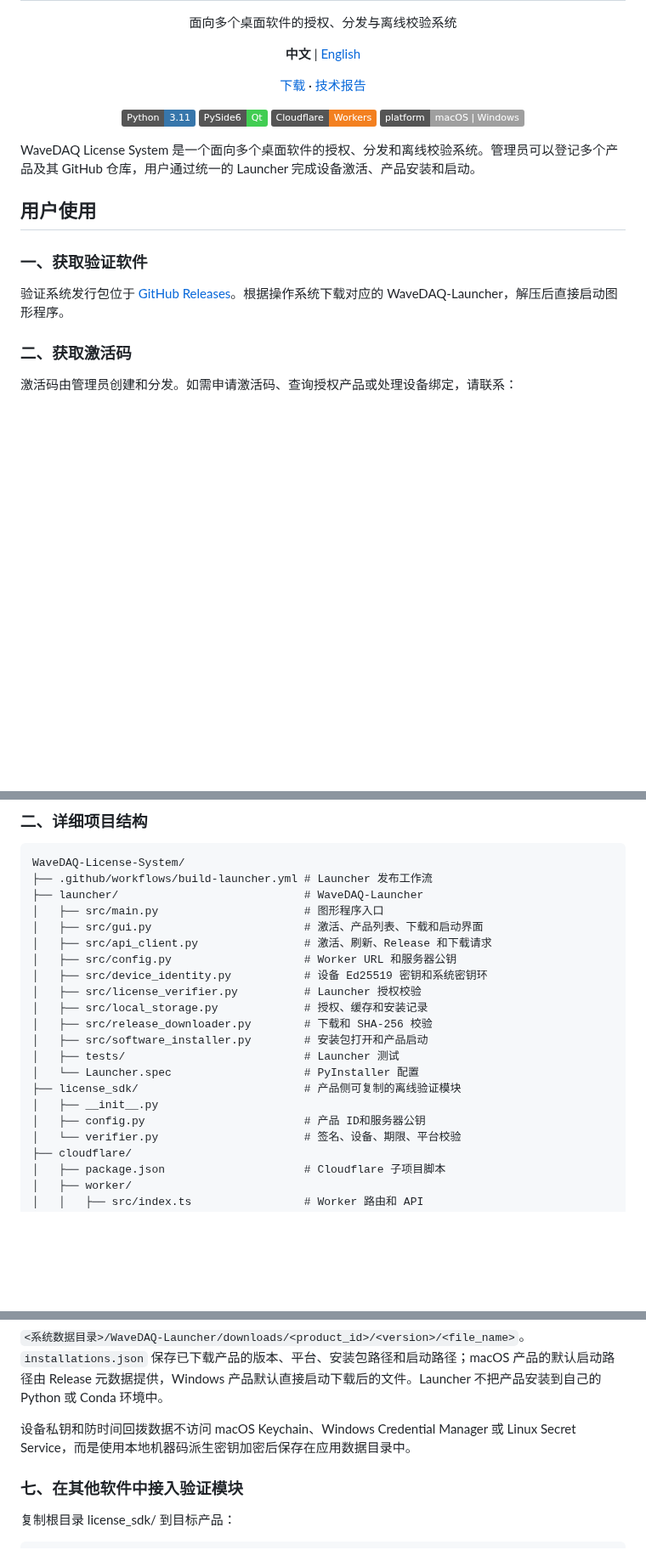
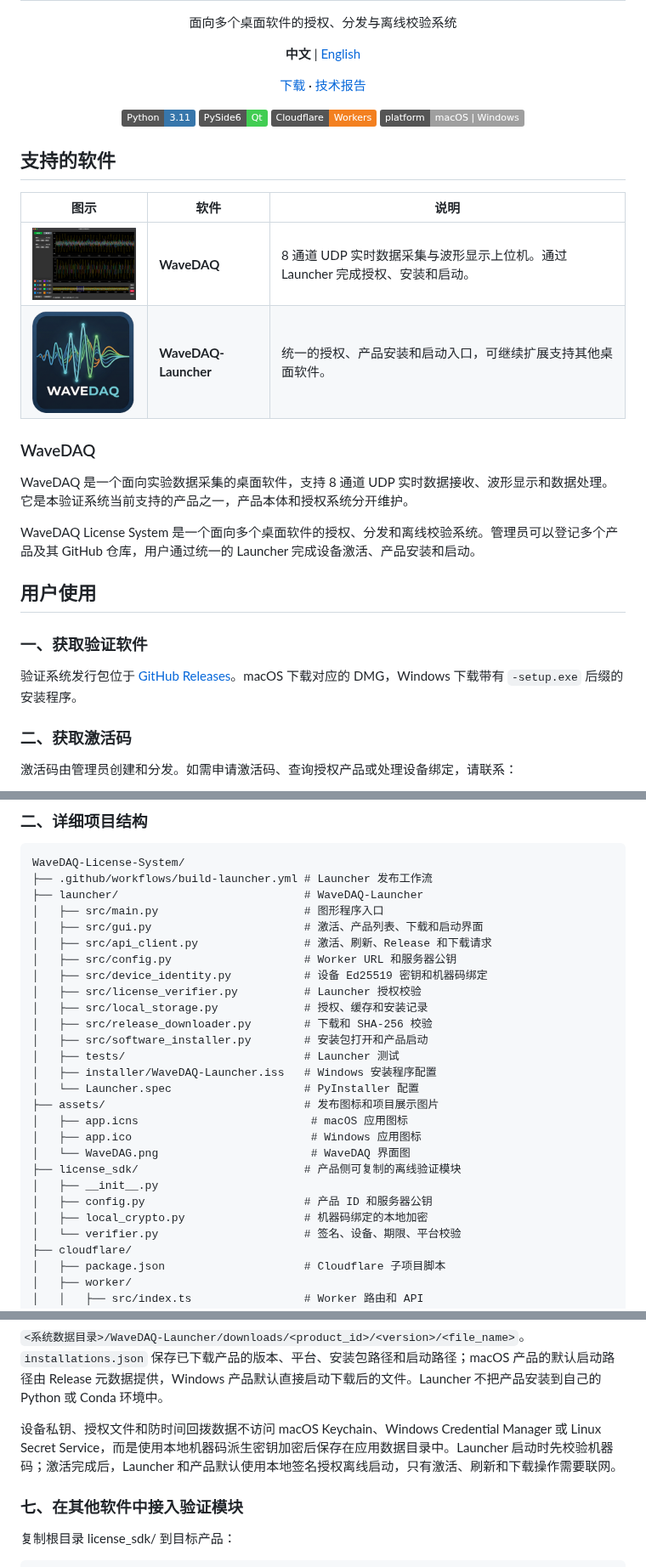
Before and after one commit to LMDHQ-0420/WaveDAQ-License-System, a Markdown page: README.md, 3 parts joined by grey strips. Shown at 85% size. Drawn GitHub-style; pictures changed too: assets/WaveDAG.png (added); badges without logos; blank space fills up the shorter version.

```diff
--- a/README.md
+++ b/README.md
@@ -14,13 +14,24 @@
   <img src="https://img.shields.io/badge/platform-macOS%20%7C%20Windows-lightgrey" alt="Platforms"/>
 </p>
 
+## 支持的软件
+
+| 图示 | 软件 | 说明 |
+|---|---|---|
+| <img src="assets/WaveDAG.png" width="180" alt="WaveDAQ 界面"/> | **WaveDAQ** | 8 通道 UDP 实时数据采集与波形显示上位机。通过 Launcher 完成授权、安装和启动。 |
+| <img src="logo.png" width="120" alt="WaveDAQ License System"/> | **WaveDAQ-Launcher** | 统一的授权、产品安装和启动入口，可继续扩展支持其他桌面软件。 |
+
+### WaveDAQ
+
+WaveDAQ 是一个面向实验数据采集的桌面软件，支持 8 通道 UDP 实时数据接收、波形显示和数据处理。它是本验证系统当前支持的产品之一，产品本体和授权系统分开维护。
+
 WaveDAQ License System 是一个面向多个桌面软件的授权、分发和离线校验系统。管理员可以登记多个产品及其 GitHub 仓库，用户通过统一的 Launcher 完成设备激活、产品安装和启动。
 
 ## 用户使用
 
 ### 一、获取验证软件
 
-验证系统发行包位于 [GitHub Releases](https://github.com/LMDHQ-0420/WaveDAQ-License-System/releases)。根据操作系统下载对应的 WaveDAQ-Launcher，解压后直接启动图形程序。
+验证系统发行包位于 [GitHub Releases](https://github.com/LMDHQ-0420/WaveDAQ-License-System/releases)。macOS 下载对应的 DMG，Windows 下载带有 `-setup.exe` 后缀的安装程序。
 
 ### 二、获取激活码
 
@@ -136,16 +147,22 @@ WaveDAQ-License-System/
 │   ├── src/gui.py                       # 激活、产品列表、下载和启动界面
 │   ├── src/api_client.py                # 激活、刷新、Release 和下载请求
 │   ├── src/config.py                    # Worker URL 和服务器公钥
-│   ├── src/device_identity.py           # 设备 Ed25519 密钥和系统密钥环
+│   ├── src/device_identity.py           # 设备 Ed25519 密钥和机器码绑定
 │   ├── src/license_verifier.py          # Launcher 授权校验
 │   ├── src/local_storage.py             # 授权、缓存和安装记录
 │   ├── src/release_downloader.py        # 下载和 SHA-256 校验
 │   ├── src/software_installer.py        # 安装包打开和产品启动
 │   ├── tests/                           # Launcher 测试
+│   ├── installer/WaveDAQ-Launcher.iss   # Windows 安装程序配置
 │   └── Launcher.spec                    # PyInstaller 配置
+├── assets/                              # 发布图标和项目展示图片
+│   ├── app.icns                          # macOS 应用图标
+│   ├── app.ico                           # Windows 应用图标
+│   └── WaveDAG.png                       # WaveDAQ 界面图
 ├── license_sdk/                         # 产品侧可复制的离线验证模块
 │   ├── __init__.py
-│   ├── config.py                        # 产品 ID和服务器公钥
+│   ├── config.py                        # 产品 ID 和服务器公钥
+│   ├── local_crypto.py                  # 机器码绑定的本地加密
 │   └── verifier.py                      # 签名、设备、期限、平台校验
 ├── cloudflare/
 │   ├── package.json                     # Cloudflare 子项目脚本
@@ -405,7 +422,7 @@ Linux：
 `<系统数据目录>/WaveDAQ-Launcher/downloads/<product_id>/<version>/<file_name>`。
 `installations.json` 保存已下载产品的版本、平台、安装包路径和启动路径；macOS 产品的默认启动路径由 Release 元数据提供，Windows 产品默认直接启动下载后的文件。Launcher 不把产品安装到自己的 Python 或 Conda 环境中。
 
-设备私钥和防时间回拨数据不访问 macOS Keychain、Windows Credential Manager 或 Linux Secret Service，而是使用本地机器码派生密钥加密后保存在应用数据目录中。
+设备私钥、授权文件和防时间回拨数据不访问 macOS Keychain、Windows Credential Manager 或 Linux Secret Service，而是使用本地机器码派生密钥加密后保存在应用数据目录中。Launcher 启动时先校验机器码；激活完成后，Launcher 和产品默认使用本地签名授权离线启动，只有激活、刷新和下载操作需要联网。
 
 ### 七、在其他软件中接入验证模块
 
```
Also changed, not shown: README-EN.md (+19 -2 lines), 6 other files.
